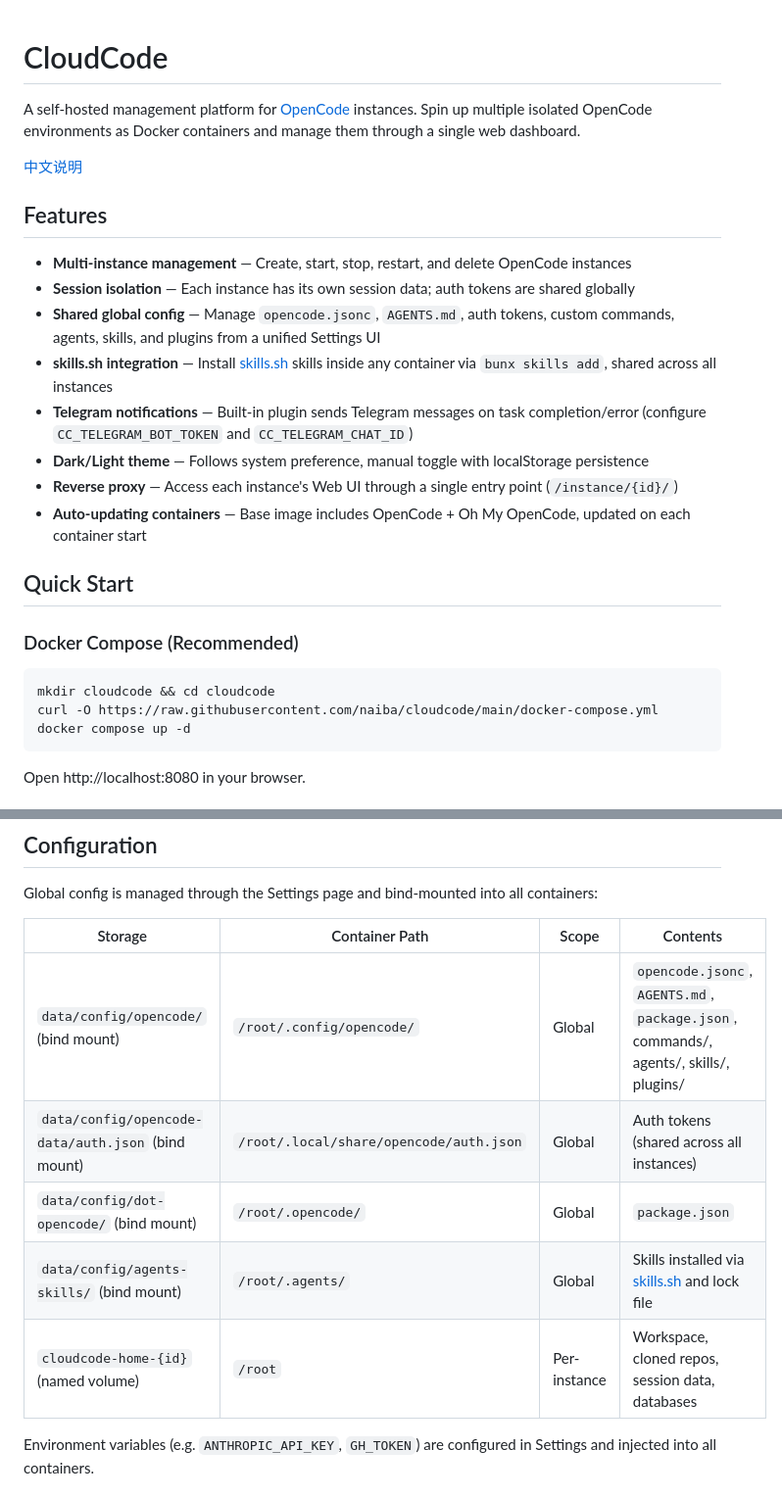
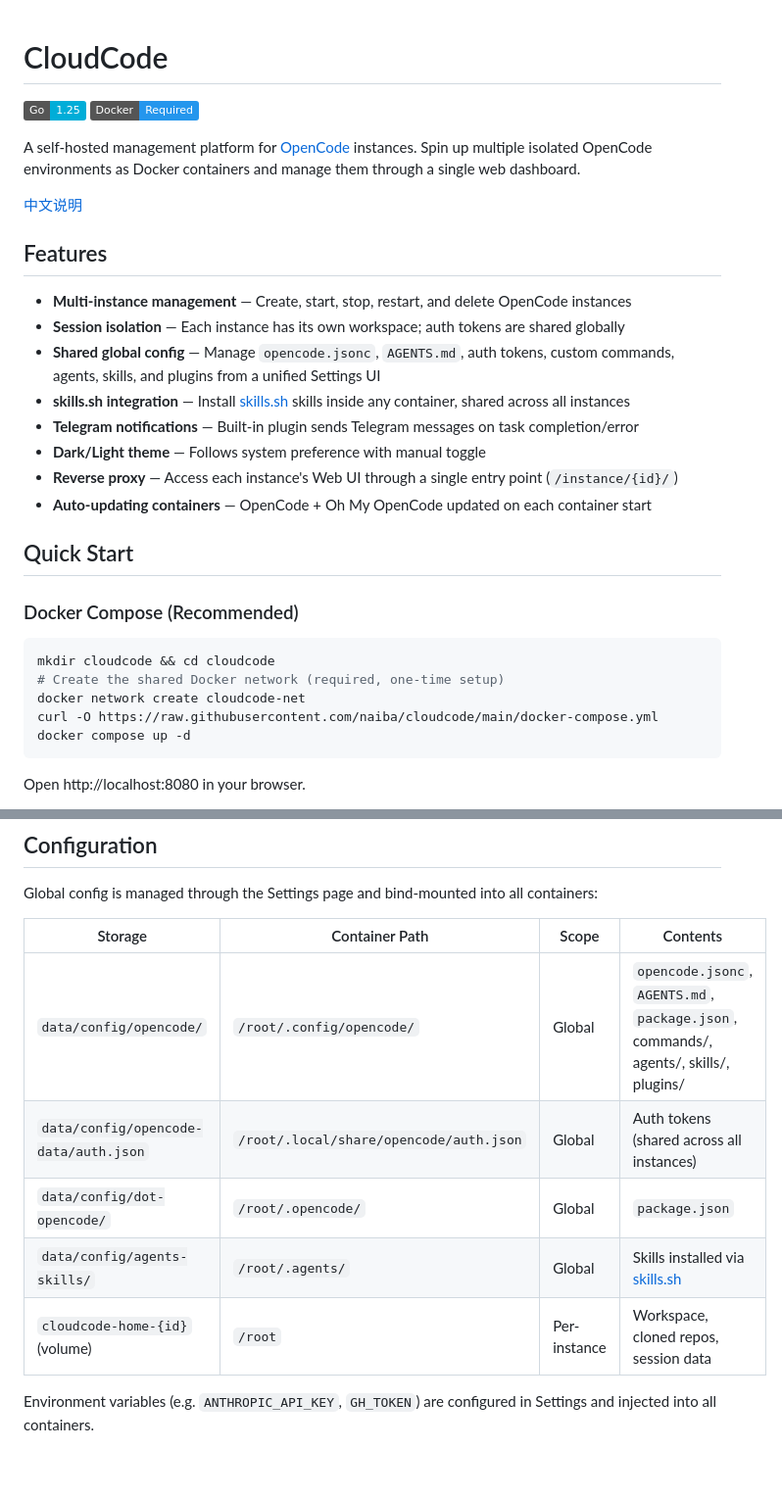
Before and after one commit to naiba/cloudcode, a Markdown page: README.md, 2 parts joined by grey strips. Shown at 98% size. Drawn GitHub-style; badges without logos; blank space fills up the shorter version.

````diff
--- a/README.md
+++ b/README.md
@@ -1,4 +1,7 @@
 # CloudCode
+
+[![Go](https://img.shields.io/badge/Go-1.25-00ADD8?logo=go)](https://go.dev)
+[![Docker](https://img.shields.io/badge/Docker-Required-2496ED?logo=docker)](https://www.docker.com)
 
 A self-hosted management platform for [OpenCode](https://opencode.ai) instances. Spin up multiple isolated OpenCode environments as Docker containers and manage them through a single web dashboard.
 
@@ -7,13 +10,13 @@ A self-hosted management platform for [OpenCode](https://opencode.ai) instances.
 ## Features
 
 - **Multi-instance management** — Create, start, stop, restart, and delete OpenCode instances
-- **Session isolation** — Each instance has its own session data; auth tokens are shared globally
+- **Session isolation** — Each instance has its own workspace; auth tokens are shared globally
 - **Shared global config** — Manage `opencode.jsonc`, `AGENTS.md`, auth tokens, custom commands, agents, skills, and plugins from a unified Settings UI
-- **skills.sh integration** — Install [skills.sh](https://skills.sh) skills inside any container via `bunx skills add`, shared across all instances
-- **Telegram notifications** — Built-in plugin sends Telegram messages on task completion/error (configure `CC_TELEGRAM_BOT_TOKEN` and `CC_TELEGRAM_CHAT_ID`)
-- **Dark/Light theme** — Follows system preference, manual toggle with localStorage persistence
+- **skills.sh integration** — Install [skills.sh](https://skills.sh) skills inside any container, shared across all instances
+- **Telegram notifications** — Built-in plugin sends Telegram messages on task completion/error
+- **Dark/Light theme** — Follows system preference with manual toggle
 - **Reverse proxy** — Access each instance's Web UI through a single entry point (`/instance/{id}/`)
-- **Auto-updating containers** — Base image includes OpenCode + Oh My OpenCode, updated on each container start
+- **Auto-updating containers** — OpenCode + Oh My OpenCode updated on each container start
 
 ## Quick Start
 
@@ -21,6 +24,8 @@ A self-hosted management platform for [OpenCode](https://opencode.ai) instances.
 
 ```bash
 mkdir cloudcode && cd cloudcode
+# Create the shared Docker network (required, one-time setup)
+docker network create cloudcode-net
 curl -O https://raw.githubusercontent.com/naiba/cloudcode/main/docker-compose.yml
 docker compose up -d
 ```
@@ -52,11 +57,11 @@ Global config is managed through the Settings page and bind-mounted into all con
 
 | Storage | Container Path | Scope | Contents |
 |---|---|---|---|
-| `data/config/opencode/` (bind mount) | `/root/.config/opencode/` | Global | `opencode.jsonc`, `AGENTS.md`, `package.json`, commands/, agents/, skills/, plugins/ |
-| `data/config/opencode-data/auth.json` (bind mount) | `/root/.local/share/opencode/auth.json` | Global | Auth tokens (shared across all instances) |
-| `data/config/dot-opencode/` (bind mount) | `/root/.opencode/` | Global | `package.json` |
-| `data/config/agents-skills/` (bind mount) | `/root/.agents/` | Global | Skills installed via [skills.sh](https://skills.sh) and lock file |
-| `cloudcode-home-{id}` (named volume) | `/root` | Per-instance | Workspace, cloned repos, session data, databases |
+| `data/config/opencode/` | `/root/.config/opencode/` | Global | `opencode.jsonc`, `AGENTS.md`, `package.json`, commands/, agents/, skills/, plugins/ |
+| `data/config/opencode-data/auth.json` | `/root/.local/share/opencode/auth.json` | Global | Auth tokens (shared across all instances) |
+| `data/config/dot-opencode/` | `/root/.opencode/` | Global | `package.json` |
+| `data/config/agents-skills/` | `/root/.agents/` | Global | Skills installed via [skills.sh](https://skills.sh) |
+| `cloudcode-home-{id}` (volume) | `/root` | Per-instance | Workspace, cloned repos, session data |
 
 Environment variables (e.g. `ANTHROPIC_API_KEY`, `GH_TOKEN`) are configured in Settings and injected into all containers.
 
````
Also changed, not shown: AGENTS.md (+33 -115 lines), README_zh.md (+15 -10 lines).
